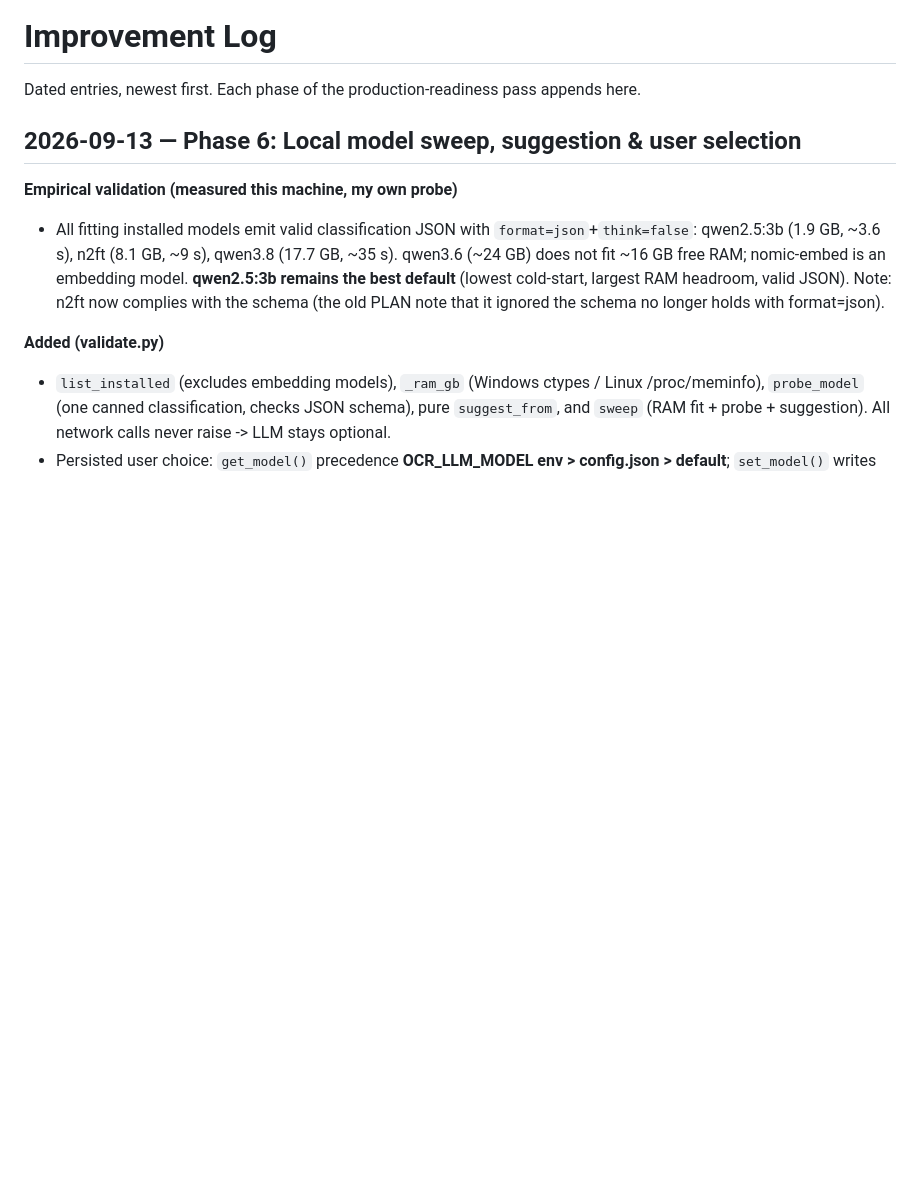
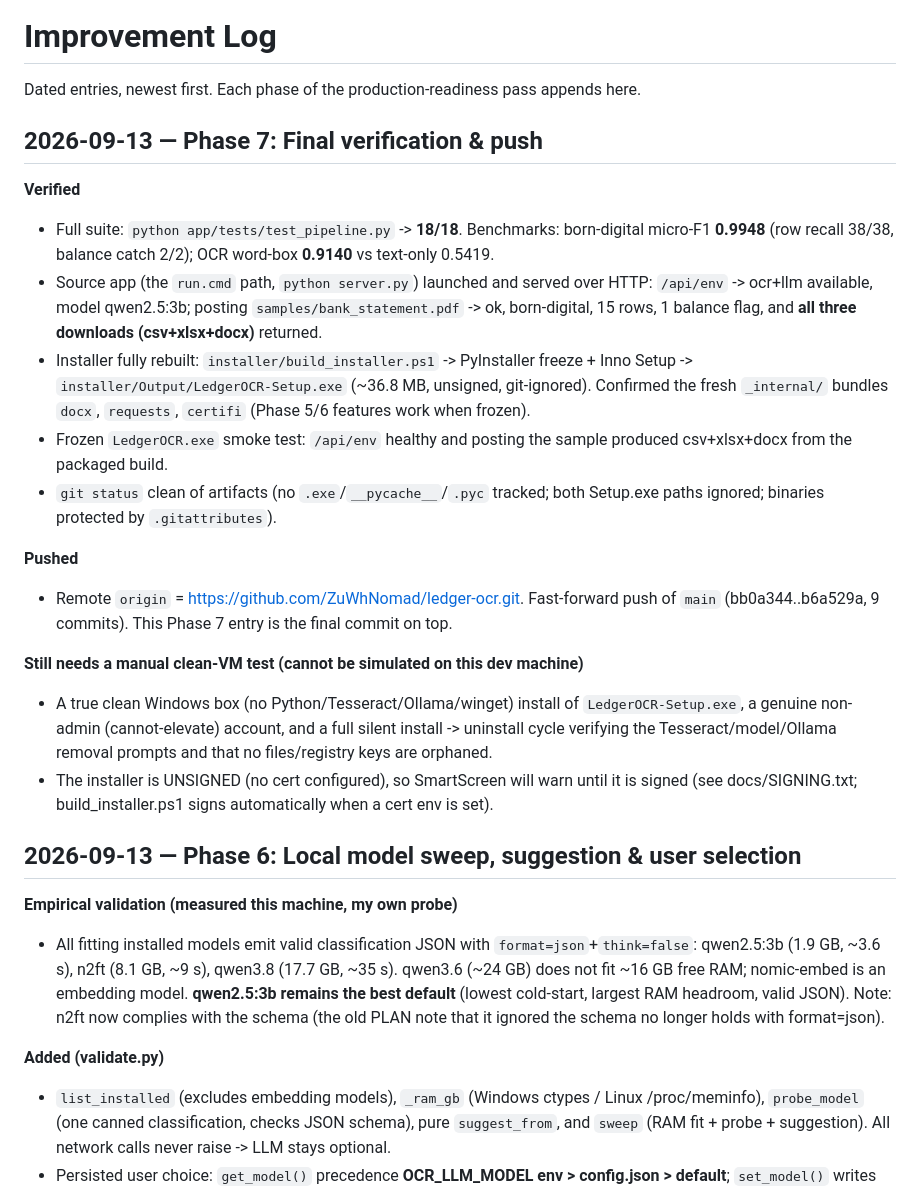
Before and after one commit to ZuWhNomad/ledger-ocr, a Markdown page: docs/IMPROVEMENT_LOG.md, the part around the change. Rendered like a GitHub page; blank space fills up the shorter version.

Commit message:
Phase 7: final verification + push notes
Records the final verification: 18/18 tests; benchmarks (born-digital F1 0.9948, OCR word-box
0.9140 vs 0.5419); source + frozen app both serve and produce csv/xlsx/docx over HTTP; installer
rebuilds to Output/LedgerOCR-Setup.exe (~36.8MB) with docx/requests/certifi bundled. Notes the
remaining manual clean-VM install/uninstall test and the unsigned-installer SmartScreen caveat.

Co-Authored-By: Claude Opus 4.8 <noreply@anthropic.com>

```diff
--- a/docs/IMPROVEMENT_LOG.md
+++ b/docs/IMPROVEMENT_LOG.md
@@ -1,6 +1,34 @@
 # Improvement Log
 
 Dated entries, newest first. Each phase of the production-readiness pass appends here.
+
+## 2026-09-13 — Phase 7: Final verification & push
+
+**Verified**
+- Full suite: `python app/tests/test_pipeline.py` -> **18/18**. Benchmarks: born-digital
+  micro-F1 **0.9948** (row recall 38/38, balance catch 2/2); OCR word-box **0.9140** vs
+  text-only 0.5419.
+- Source app (the `run.cmd` path, `python server.py`) launched and served over HTTP:
+  `/api/env` -> ocr+llm available, model qwen2.5:3b; posting `samples/bank_statement.pdf` ->
+  ok, born-digital, 15 rows, 1 balance flag, and **all three downloads (csv+xlsx+docx)** returned.
+- Installer fully rebuilt: `installer/build_installer.ps1` -> PyInstaller freeze + Inno Setup ->
+  `installer/Output/LedgerOCR-Setup.exe` (~36.8 MB, unsigned, git-ignored). Confirmed the fresh
+  `_internal/` bundles `docx`, `requests`, `certifi` (Phase 5/6 features work when frozen).
+- Frozen `LedgerOCR.exe` smoke test: `/api/env` healthy and posting the sample produced
+  csv+xlsx+docx from the packaged build.
+- `git status` clean of artifacts (no `.exe`/`__pycache__`/`.pyc` tracked; both Setup.exe paths
+  ignored; binaries protected by `.gitattributes`).
+
+**Pushed**
+- Remote `origin` = https://github.com/ZuWhNomad/ledger-ocr.git. Fast-forward push of `main`
+  (bb0a344..b6a529a, 9 commits). This Phase 7 entry is the final commit on top.
+
+**Still needs a manual clean-VM test (cannot be simulated on this dev machine)**
+- A true clean Windows box (no Python/Tesseract/Ollama/winget) install of `LedgerOCR-Setup.exe`,
+  a genuine non-admin (cannot-elevate) account, and a full silent install -> uninstall cycle
+  verifying the Tesseract/model/Ollama removal prompts and that no files/registry keys are orphaned.
+- The installer is UNSIGNED (no cert configured), so SmartScreen will warn until it is signed
+  (see docs/SIGNING.txt; build_installer.ps1 signs automatically when a cert env is set).
 
 ## 2026-09-13 — Phase 6: Local model sweep, suggestion & user selection
 
```
